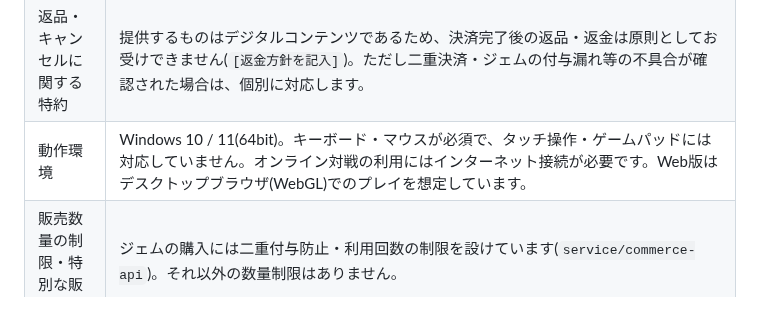
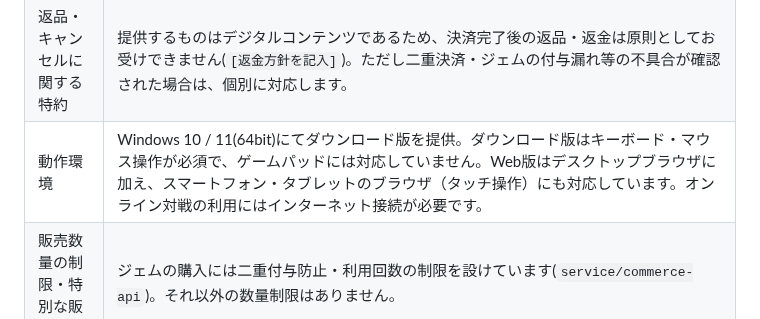
Before and after one commit to oekklab-source/Tag_game, a Markdown page: docs/TOKUSHOHO_DRAFT.md, the part around the change. GitHub-like rendering.

Commit message:
C-07(モバイル/タッチ対応) T-7: 特商法ドラフトの動作環境記述を修正
Web版のタッチ操作対応(T-2〜T-6)に合わせて、docs/TOKUSHOHO_DRAFT.mdの
動作環境欄をWindows版(KB/マウス必須)とWeb版(デスクトップブラウザ+
スマホ/タブレットのタッチ操作にも対応)で明確に書き分けた。

Co-Authored-By: Claude Sonnet 5 <noreply@anthropic.com>

```diff
--- a/docs/TOKUSHOHO_DRAFT.md
+++ b/docs/TOKUSHOHO_DRAFT.md
@@ -42,7 +42,7 @@ itch.io本体の代金回収方式(itch.ioが回収するか、当社のStripe/P
 | 代金の支払時期 | いずれも購入手続きの完了時に即時決済されます。 |
 | 商品の引渡時期 | ①ゲーム本体: 決済完了後、ただちにダウンロード可能になります。②ジェム: 決済完了の確認後、ただちにゲーム内残高へ反映されます。通信状況等により反映が遅れた場合は、次回起動時の未処理購入の照合処理([autoload/purchase_manager.gd](../autoload/purchase_manager.gd)の`reconcile_pending()`)により付与されます。 |
 | 返品・キャンセルに関する特約 | 提供するものはデジタルコンテンツであるため、決済完了後の返品・返金は原則としてお受けできません(`[返金方針を記入]`)。ただし二重決済・ジェムの付与漏れ等の不具合が確認された場合は、個別に対応します。 |
-| 動作環境 | Windows 10 / 11(64bit)。キーボード・マウスが必須で、タッチ操作・ゲームパッドには対応していません。オンライン対戦の利用にはインターネット接続が必要です。Web版はデスクトップブラウザ(WebGL)でのプレイを想定しています。 |
+| 動作環境 | Windows 10 / 11(64bit)にてダウンロード版を提供。ダウンロード版はキーボード・マウス操作が必須で、ゲームパッドには対応していません。Web版はデスクトップブラウザに加え、スマートフォン・タブレットのブラウザ（タッチ操作）にも対応しています。オンライン対戦の利用にはインターネット接続が必要です。 |
 | 販売数量の制限・特別な販売条件 | ジェムの購入には二重付与防止・利用回数の制限を設けています(`service/commerce-api`)。それ以外の数量制限はありません。 |
 | 契約の解除 | 不正行為等によるアカウント利用制限については[EULA](EULA_DRAFT.md)第9条のとおりです。 |
 
```
